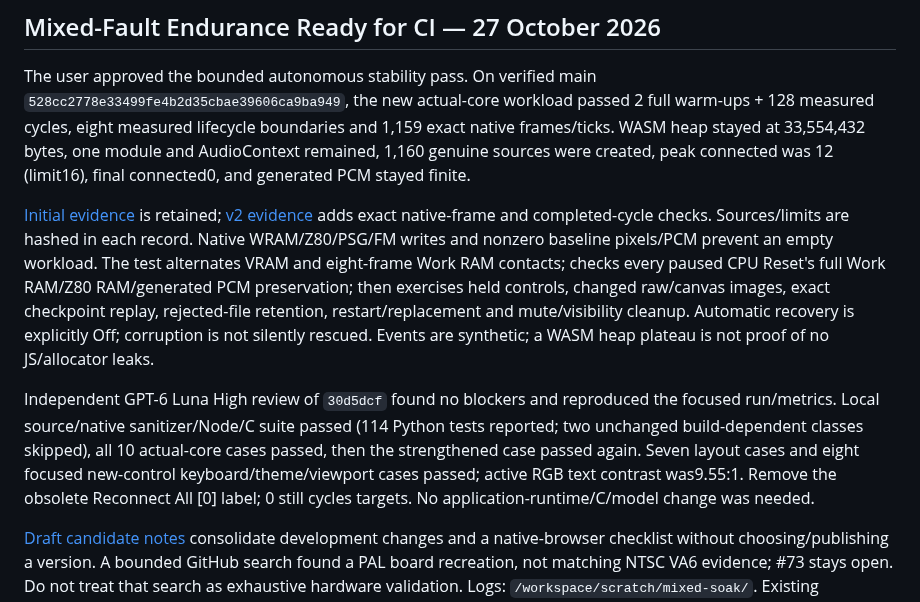
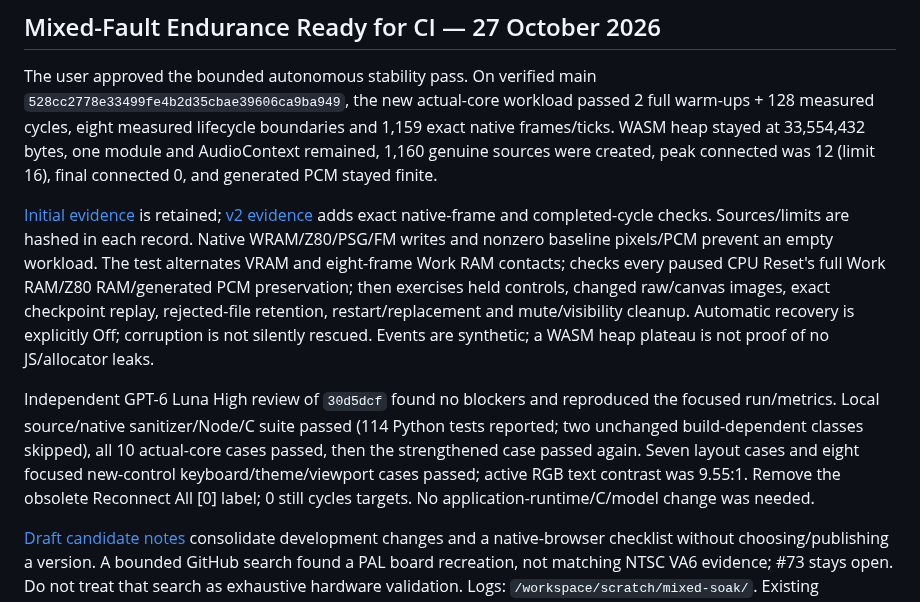
Before and after one commit to NixMcRetro/VRAMpage-MD, a Markdown page: docs/DEVELOPMENT-STATUS.md, the part around the change. GitHub-like rendering.

```diff
--- a/docs/DEVELOPMENT-STATUS.md
+++ b/docs/DEVELOPMENT-STATUS.md
@@ -7,7 +7,7 @@ The user approved the bounded autonomous stability pass. On verified main
 2 full warm-ups + 128 measured cycles, eight measured lifecycle boundaries and
 1,159 exact native frames/ticks. WASM heap stayed at 33,554,432 bytes, one module
 and AudioContext remained, 1,160 genuine sources were created, peak connected
-was 12 (limit16), final connected0, and generated PCM stayed finite.
+was 12 (limit 16), final connected 0, and generated PCM stayed finite.
 
 [Initial evidence](experiments/mixed-fault-endurance-2026-10-27.json) is retained;
 [v2 evidence](experiments/mixed-fault-endurance-v2-2026-10-27.json) adds exact
@@ -25,7 +25,7 @@ the focused run/metrics. Local source/native sanitizer/Node/C suite passed
 (114 Python tests reported; two unchanged build-dependent classes skipped), all
 10 actual-core cases passed, then the strengthened case passed again. Seven
 layout cases and eight focused new-control keyboard/theme/viewport cases passed;
-active RGB text contrast was9.55:1. Remove the obsolete Reconnect All [0] label;
+active RGB text contrast was 9.55:1. Remove the obsolete Reconnect All [0] label;
 0 still cycles targets. No application-runtime/C/model change was needed.
 
 [Draft candidate notes](DEVELOPMENT-CANDIDATE.md) consolidate development changes
```
Also changed, not shown: docs/WORK-QUEUE.md (+2 -2 lines).
